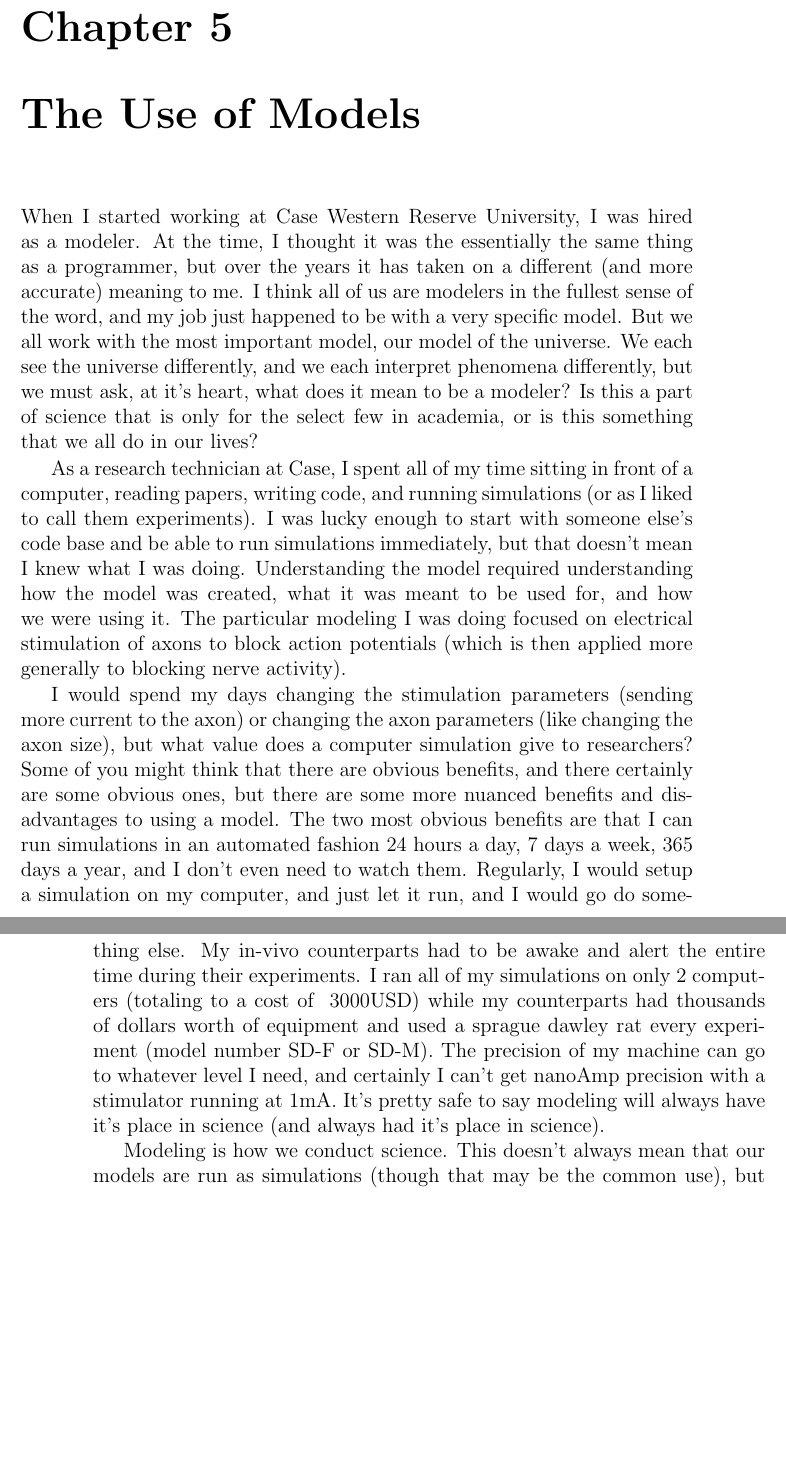
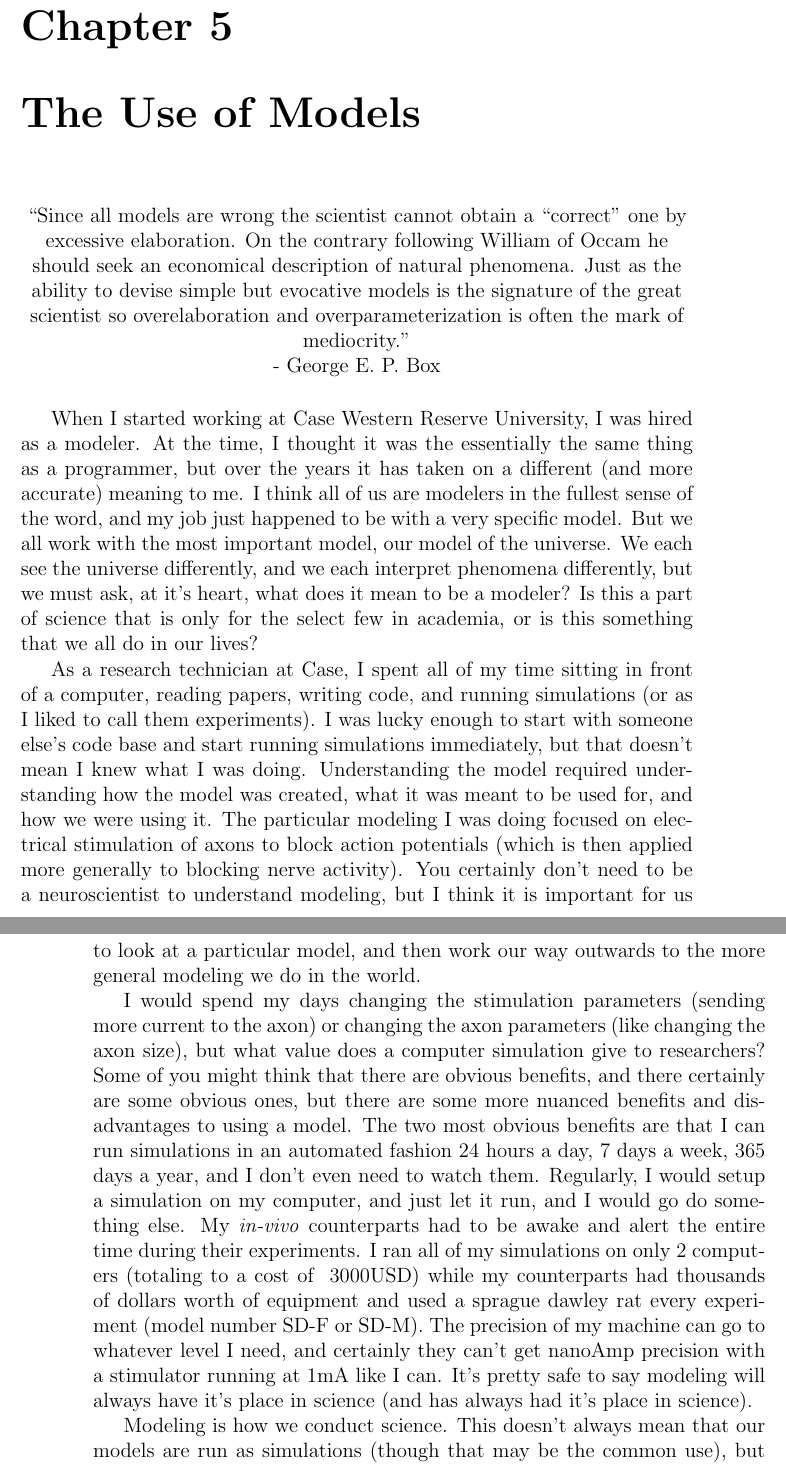
Before and after one commit to joey-kilgore/The-Search-for-the-Mind-of-God, a LaTeX thesis (book.tex): two parts of pages 31 and 32 of 52 before the commit and two parts of pages 31 and 32 of 54 after it, joined at a grey line, cut so that both start at the same text, the shorter picture padded with empty space. Compiled offline with pdfLaTeX.

Commit message:
updates to model chapter

```diff
--- a/book.tex
+++ b/book.tex
@@ -280,11 +280,17 @@ As we create more metrics to measure people, what shall we do with them? It does
 This leaves us with the real fundamental question. If we have equal value, why? If everything material is saying that value is quantitative and/or relative, then where does our core value come from? Is it possible that maybe our value is something not in the material? Maybe your value is similar to the hashed password, only valuable when the creator of it tells us why.
 
 \chapter{The Use of Models}
+\begin{center}
+``Since all models are wrong the scientist cannot obtain a ``correct" one by excessive elaboration. On the contrary following William of Occam he should seek an economical description of natural phenomena. Just as the ability to devise simple but evocative models is the signature of the great scientist so overelaboration and overparameterization is often the mark of mediocrity."
+
+- George E. P. Box
+\end{center}
+
 When I started working at Case Western Reserve University, I was hired as a modeler. At the time, I thought it was the essentially the same thing as a programmer, but over the years it has taken on a different (and more accurate) meaning to me. I think all of us are modelers in the fullest sense of the word, and my job just happened to be with a very specific model. But we all work with the most important model, our model of the universe. We each see the universe differently, and we each interpret phenomena differently, but we must ask, at it's heart, what does it mean to be a modeler? Is this a part of science that is only for the select few in academia, or is this something that we all do in our lives?
 
-As a research technician at Case, I spent all of my time sitting in front of a computer,  reading papers, writing code, and running simulations (or as I liked to call them experiments). I was lucky enough to start with someone else's code base and be able to run simulations immediately, but that doesn't mean I knew what I was doing. Understanding the model required understanding how the model was created, what it was meant to be used for, and how we were using it. The particular modeling I was doing focused on electrical stimulation of axons to block action potentials (which is then applied more generally to blocking nerve activity).
+As a research technician at Case, I spent all of my time sitting in front of a computer,  reading papers, writing code, and running simulations (or as I liked to call them experiments). I was lucky enough to start with someone else's code base and start running simulations immediately, but that doesn't mean I knew what I was doing. Understanding the model required understanding how the model was created, what it was meant to be used for, and how we were using it. The particular modeling I was doing focused on electrical stimulation of axons to block action potentials (which is then applied more generally to blocking nerve activity). You certainly don't need to be a neuroscientist to understand modeling, but I think it is important for us to look at a particular model, and then work our way outwards to the more general modeling we do in the world.
 
-I would spend my days changing the stimulation parameters (sending more current to the axon) or changing the axon parameters (like changing the axon size), but what value does a computer simulation give to researchers? Some of you might think that there are obvious benefits, and there certainly are some obvious ones, but there are some more nuanced benefits and disadvantages to using a model. The two most obvious benefits are that I can run simulations in an automated fashion 24 hours a day, 7 days a week, 365 days a year, and I don't even need to watch them. Regularly, I would setup a simulation on my computer, and just let it run, and I would go do something else. My in-vivo counterparts had to be awake and alert the entire time during their experiments. I ran all of my simulations on only 2 computers (totaling to a cost of ~3000USD) while my counterparts had thousands of dollars worth of equipment and used a sprague dawley rat every experiment (model number SD-F or SD-M). The precision of my machine can go to whatever level I need, and certainly I can't get nanoAmp precision with a stimulator running at 1mA. It's pretty safe to say modeling will always have it's place in science (and always had it's place in science).
+I would spend my days changing the stimulation parameters (sending more current to the axon) or changing the axon parameters (like changing the axon size), but what value does a computer simulation give to researchers? Some of you might think that there are obvious benefits, and there certainly are some obvious ones, but there are some more nuanced benefits and disadvantages to using a model. The two most obvious benefits are that I can run simulations in an automated fashion 24 hours a day, 7 days a week, 365 days a year, and I don't even need to watch them. Regularly, I would setup a simulation on my computer, and just let it run, and I would go do something else. My \textit{in-vivo} counterparts had to be awake and alert the entire time during their experiments. I ran all of my simulations on only 2 computers (totaling to a cost of ~3000USD) while my counterparts had thousands of dollars worth of equipment and used a sprague dawley rat every experiment (model number SD-F or SD-M). The precision of my machine can go to whatever level I need, and certainly they can't get nanoAmp precision with a stimulator running at 1mA like I can. It's pretty safe to say modeling will always have it's place in science (and has always had it's place in science).
 
-Modeling is how we conduct science. This doesn't always mean that our models are run as simulations (though that may be the common use), but they are much more than that. We can go back to 2002 when the MacIntyre Richardson Grill (MRG) model of the myelinated axon was created. That set of equations used in conjunction with some sort of implicit differentiation methods allowed for modeling the electrical impulses of an axon. Going back further we could go to 1952 when Hodgkin and Huxley created their famous HH model (also named after themselves) which looked at unmyelinated giant squid axons. But certainly models go much farther back to 17th century we can look at how Galileo modeled gravity. Going back further we could see how in around 400BC the models of the universe were created, and going back to the first known mathematical theory we can see how the Babylonians and other civilizations were creating models of triangles (with what are now known as Pythagorean triples). All of this gives us a rich understanding that the entire history of science has been about creating models. Those could be mathematical models (like gravity or pythagorian triples), those could also be mathematical models used specifically in a compuational setting (like the MRG model), or they could even be biological models (like the spague dawley rats used in every one of our in-vivo experiments).
+Modeling is how we conduct science. This doesn't always mean that our models are run as simulations (though that may be the common use), but they are much more than that. We can go back to 2002 when the MacIntyre Richardson Grill (MRG) model of the myelinated axon was created. That set of equations used in conjunction with some sort of implicit differentiation methods allowed for modeling the electrical impulses of an axon. Going back further we could go to 1952 when Hodgkin and Huxley created their famous HH model (also named after themselves) which looked at unmyelinated giant squid axons. But certainly models go much farther back. All the way back in the 17th century we can look at how Galileo modeled gravity. Going back further we could see how, in around 400BC, the models of the universe were created. Going back to the first known mathematical theory we can see how the Babylonians and other civilizations were creating models of triangles (with what are now known as Pythagorean triples). All of this gives us a rich understanding that the entire history of science has been about creating models. Those could be mathematical models (like gravity or Pythagorean triples), those could also be mathematical models used specifically in a computational setting (like the MRG model), or they could even be biological models (like the sprague dawley rats used in every one of our in-vivo experiments).
 
```
Also changed, not shown: book.tex (6 more changed lines), 3 other files.
